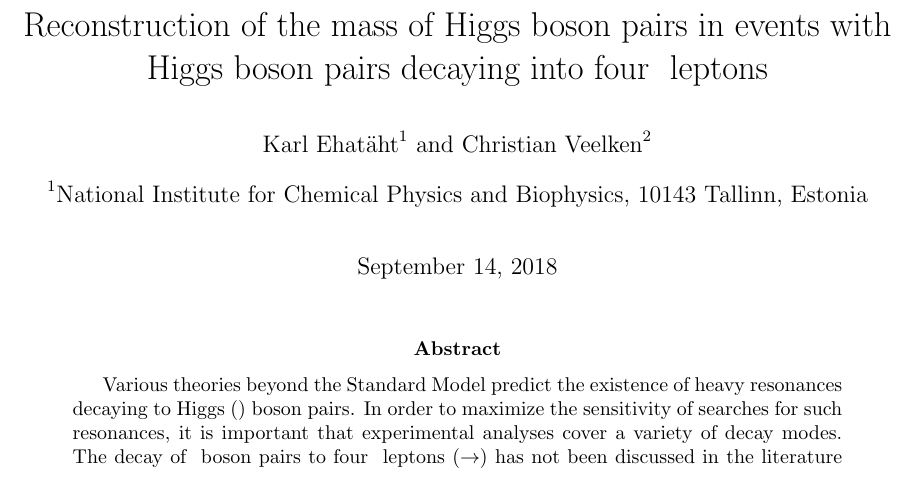
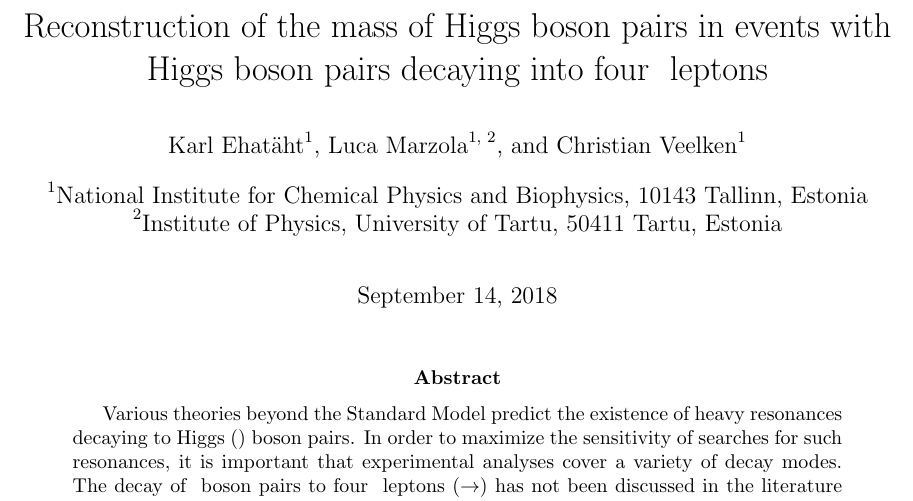
Before and after one commit to veelken/SVfit4tau_paper, a LaTeX paper (svFit4tau.tex): part of page 1 of 11, cut so that both start at the same text. Compiled offline with pdfLaTeX.

Commit message:
added Luca to authorlist

```diff
--- a/svFit4tau.tex
+++ b/svFit4tau.tex
@@ -137,8 +137,10 @@
 %\affil[5]{Institute of Physics, University of Tartu, 50411 Tartu, Estonia}
 %\affil[6]{CERN, 1211 Geneva, Switzerland}
 \author[1]{Karl Ehat\"aht}
-\author[2]{Christian Veelken}
+\author[1, 2]{Luca Marzola}
+\author[1]{Christian Veelken}
 \affil[1]{National Institute for Chemical Physics and Biophysics, 10143 Tallinn, Estonia}
+\affil[2]{Institute of Physics, University of Tartu, 50411 Tartu, Estonia}
 \fi
 \ifx\ver\verPAPER
 %\author[eth]{Lorenzo Bianchini}
@@ -163,9 +165,12 @@
 %\address[cern]{CERN, 1211 Geneva, Switzerland}
 \author[tallinn]{Karl Ehat\"aht}
 \ead{karl.ehataht@cern.ch}
+\author[tartu]{Luca Marzola}
+\ead{luca.marzola@ut.ee}
 \author[tallinn]{Christian Veelken}
 \ead{christian.veelken@cern.ch}
 \address[tallinn]{National Institute for Chemical Physics and Biophysics, 10143 Tallinn, Estonia}
+\address[tartu]{Institute of Physics, University of Tartu, 51014 Tartu, Estonia}
 \fi
 
 \ifx\ver\verPreprint
```
